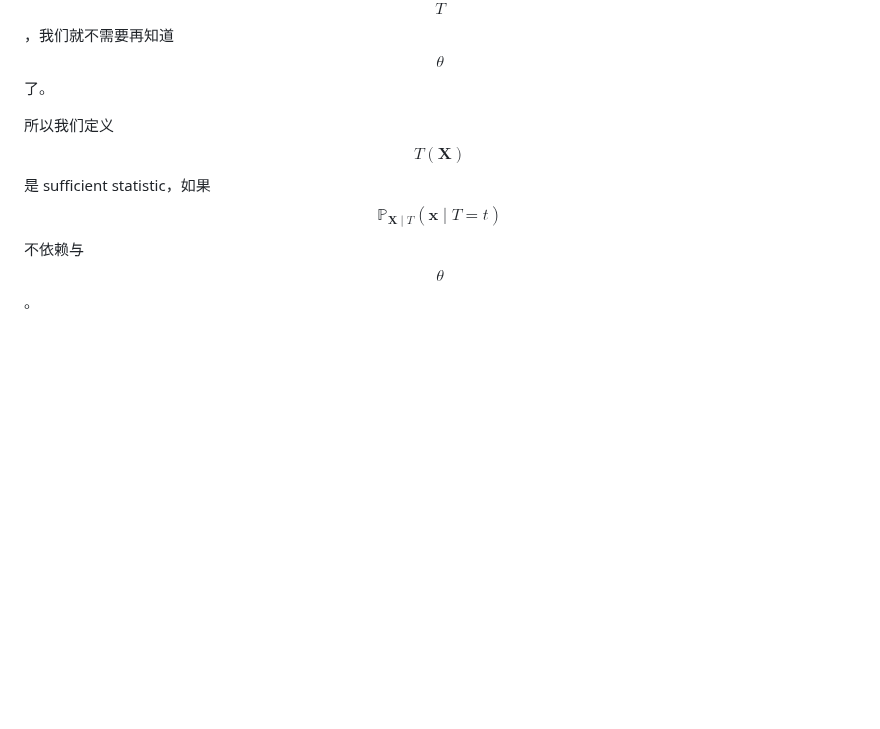
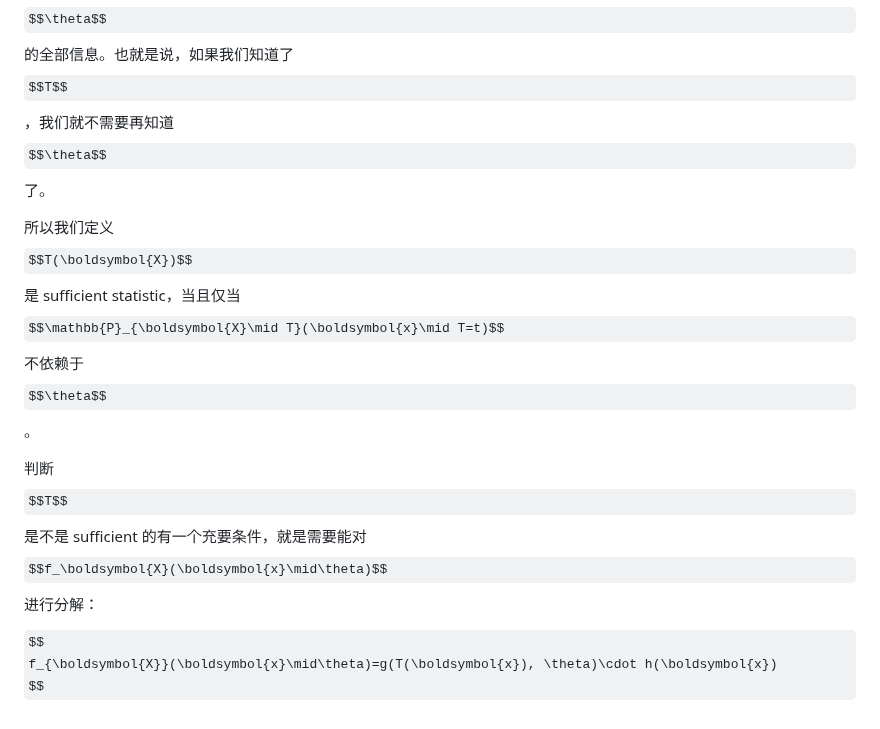
Before and after one commit to pufanyi/pufanyi.github.io, a Markdown page: _posts/2024-01-26-MH3500-Notes.md, the part around the change. GitHub-like rendering; some formulas as TeX source; blank space fills up the shorter version.

Commit message:
Refactor mathematical notation in MH3500-Notes.md

```diff
--- a/_posts/2024-01-26-MH3500-Notes.md
+++ b/_posts/2024-01-26-MH3500-Notes.md
@@ -1005,4 +1005,10 @@ $$
 
 接下来有个叫做 sufficient statistics 的东西。假设我们有个 statistic $$T(\boldsymbol{X})$$ 和一个参数 $$\theta$$。我们想知道 $$T$$ 是否包含了数据 $$\boldsymbol{x}$$ 所能给出的关于 $$\theta$$ 的全部信息。也就是说，如果我们知道了 $$T$$，我们就不需要再知道 $$\theta$$ 了。
 
-所以我们定义 $$T(\boldsymbol{X})$$ 是 sufficient statistic，如果 $$\mathbb{P}_{\boldsymbol{X}\mid T}(\boldsymbol{x}\mid T=t)$$ 不依赖与 $$\theta$$。
+所以我们定义 $$T(\boldsymbol{X})$$ 是 sufficient statistic，当且仅当 $$\mathbb{P}_{\boldsymbol{X}\mid T}(\boldsymbol{x}\mid T=t)$$ 不依赖于 $$\theta$$。
+
+判断 $$T$$ 是不是 sufficient 的有一个充要条件，就是需要能对 $$f_\boldsymbol{X}(\boldsymbol{x}\mid\theta)$$ 进行分解：
+
+$$
+f_{\boldsymbol{X}}(\boldsymbol{x}\mid\theta)=g(T(\boldsymbol{x}), \theta)\cdot h(\boldsymbol{x})
+$$
```
